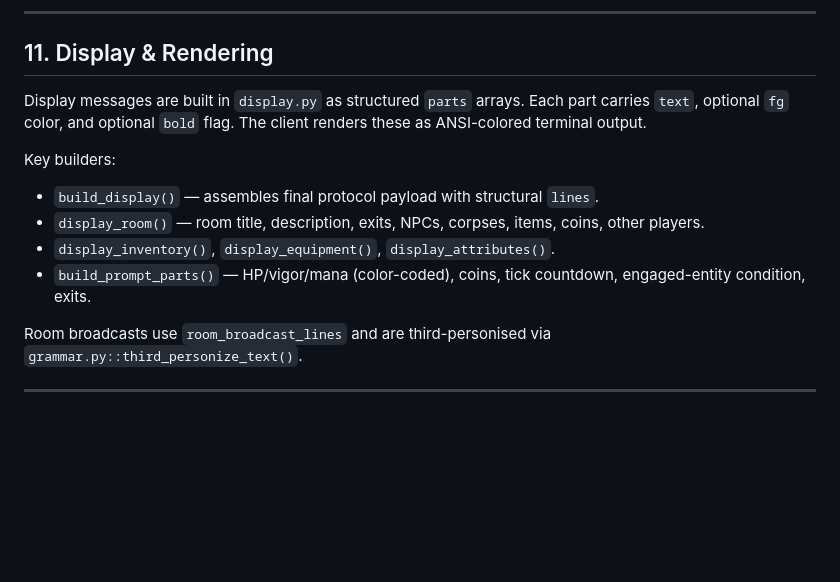
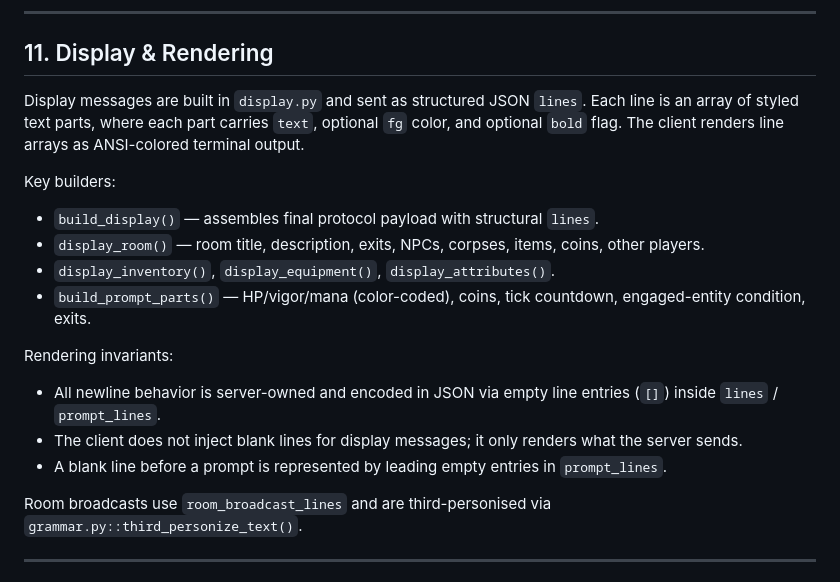
Before and after one commit to WilliamSmithEdward/mudproto, a Markdown page: mudproto-server/ARCHITECTURE.md, the part around the change. Drawn GitHub-style; blank space fills up the shorter version.

Commit message:
Update display message structure to use JSON lines; clarify rendering invariants and newline behavior

```diff
--- a/mudproto-server/ARCHITECTURE.md
+++ b/mudproto-server/ARCHITECTURE.md
@@ -407,9 +407,10 @@ consistently across inventory, room, loot, and action-message contexts.
 
 ## 11. Display & Rendering
 
-Display messages are built in `display.py` as structured `parts` arrays.
-Each part carries `text`, optional `fg` color, and optional `bold` flag.
-The client renders these as ANSI-colored terminal output.
+Display messages are built in `display.py` and sent as structured JSON `lines`.
+Each line is an array of styled text parts, where each part carries `text`,
+optional `fg` color, and optional `bold` flag. The client renders line arrays
+as ANSI-colored terminal output.
 
 Key builders:
 - `build_display()` — assembles final protocol payload with structural `lines`.
@@ -418,6 +419,14 @@ Key builders:
 - `display_inventory()`, `display_equipment()`, `display_attributes()`.
 - `build_prompt_parts()` — HP/vigor/mana (color-coded), coins, tick
   countdown, engaged-entity condition, exits.
+
+Rendering invariants:
+- All newline behavior is server-owned and encoded in JSON via empty line
+  entries (`[]`) inside `lines` / `prompt_lines`.
+- The client does not inject blank lines for display messages; it only renders
+  what the server sends.
+- A blank line before a prompt is represented by leading empty entries in
+  `prompt_lines`.
 
 Room broadcasts use `room_broadcast_lines` and are third-personised via
 `grammar.py::third_personize_text()`.
```
